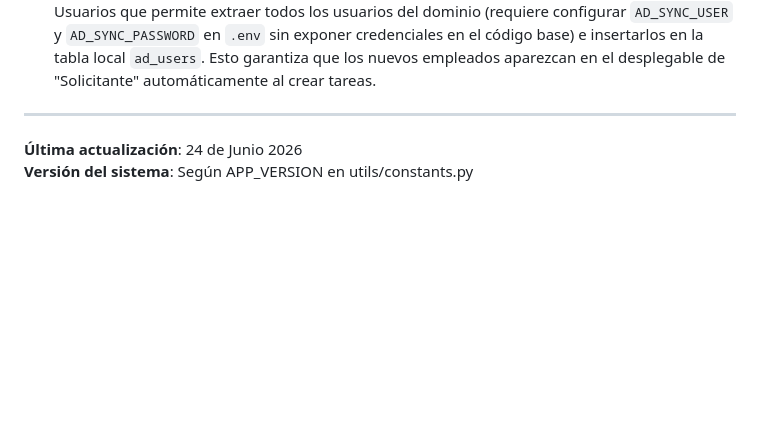
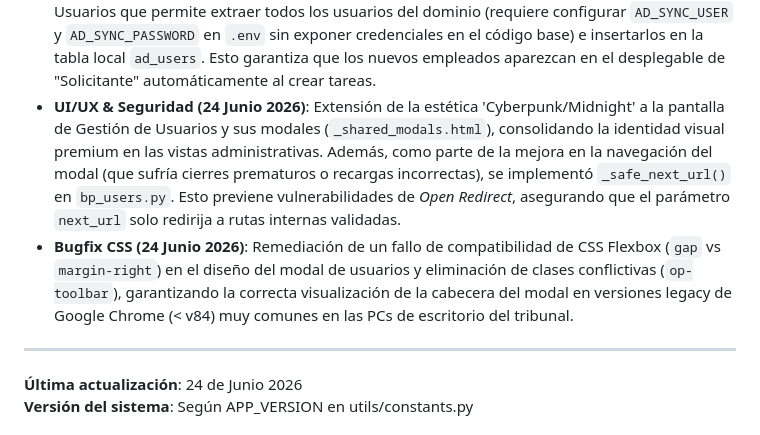
Before and after one commit to gustavounju/servidor-inventario, a Markdown page: CONTEXT.md, the part around the change. Rendered like a GitHub page; blank space fills up the shorter version.

Commit message:
docs: actualizar changelog en CONTEXT.md con los ultimos arreglos de UI, seguridad y compatibilidad

```diff
--- a/CONTEXT.md
+++ b/CONTEXT.md
@@ -159,6 +159,8 @@ python servidor.py (modo HTTP en puerto 8080 para móviles)
 - **Seguridad (24 Junio 2026)**: Auditoría de código que comprobó la seguridad contra inyecciones SQL (gracias a queries parametrizadas) e implementación activa de mitigaciones OWASP para prevenir ataques DoS y fuerza bruta. Se integró `Flask-Limiter` protegiendo de forma estricta los endpoints de autenticación (`/login`, `/change_password`) y estableciendo límites por minuto para endpoints de la API pública (`/api/racks/status`, `/submit_inventory`, `/api/local/pdf-ocr`).
 - **Bugfix & Feature (24 Junio 2026)**: Se corrigió el funcionamiento de los botones "Apagar Modo Manual" y "Ocultar Fechas Pasadas" en el panel de Efemérides asegurando que recarguen el contexto global del dashboard (`target="_parent"`) al estar dentro de un iframe. Además, se expandió el pool de frases motivacionales dinámicas (de 10 a 30 opciones) y se optimizó su ciclo de rotación mensual para prevenir repetición en ausencia de efemérides.
 - **Feature (24 Junio 2026)**: Implementación de la Sincronización Manual de Usuarios desde Active Directory (`services/ad_sync_service.py`). Se añadió un botón en la interfaz de Gestión de Usuarios que permite extraer todos los usuarios del dominio (requiere configurar `AD_SYNC_USER` y `AD_SYNC_PASSWORD` en `.env` sin exponer credenciales en el código base) e insertarlos en la tabla local `ad_users`. Esto garantiza que los nuevos empleados aparezcan en el desplegable de "Solicitante" automáticamente al crear tareas.
+- **UI/UX & Seguridad (24 Junio 2026)**: Extensión de la estética 'Cyberpunk/Midnight' a la pantalla de Gestión de Usuarios y sus modales (`_shared_modals.html`), consolidando la identidad visual premium en las vistas administrativas. Además, como parte de la mejora en la navegación del modal (que sufría cierres prematuros o recargas incorrectas), se implementó `_safe_next_url()` en `bp_users.py`. Esto previene vulnerabilidades de *Open Redirect*, asegurando que el parámetro `next_url` solo redirija a rutas internas validadas.
+- **Bugfix CSS (24 Junio 2026)**: Remediación de un fallo de compatibilidad de CSS Flexbox (`gap` vs `margin-right`) en el diseño del modal de usuarios y eliminación de clases conflictivas (`op-toolbar`), garantizando la correcta visualización de la cabecera del modal en versiones legacy de Google Chrome (< v84) muy comunes en las PCs de escritorio del tribunal.
 ---
 
 **Última actualización**: 24 de Junio 2026
```
